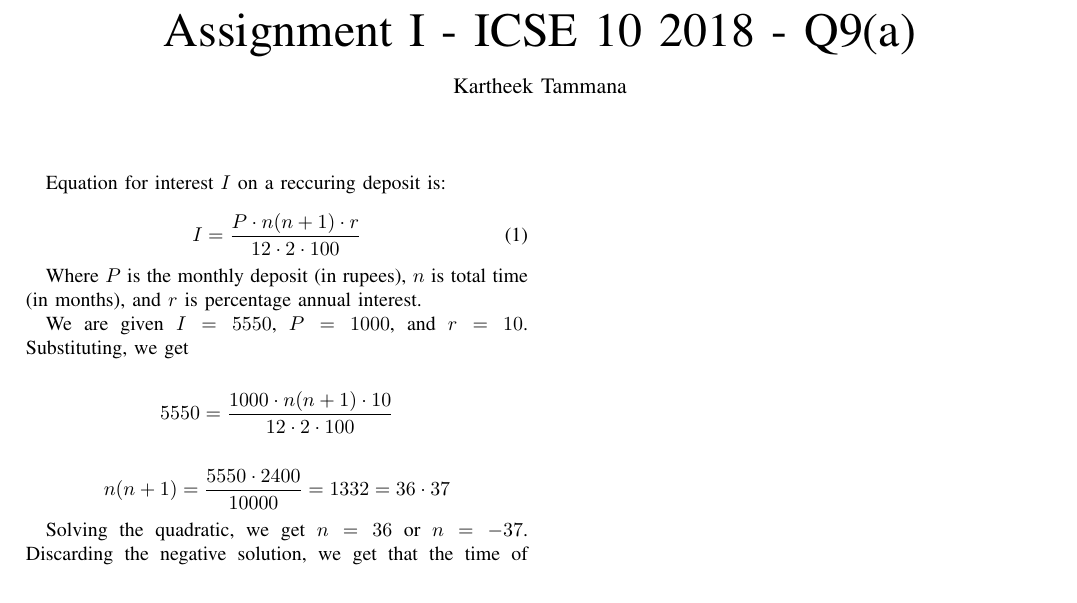
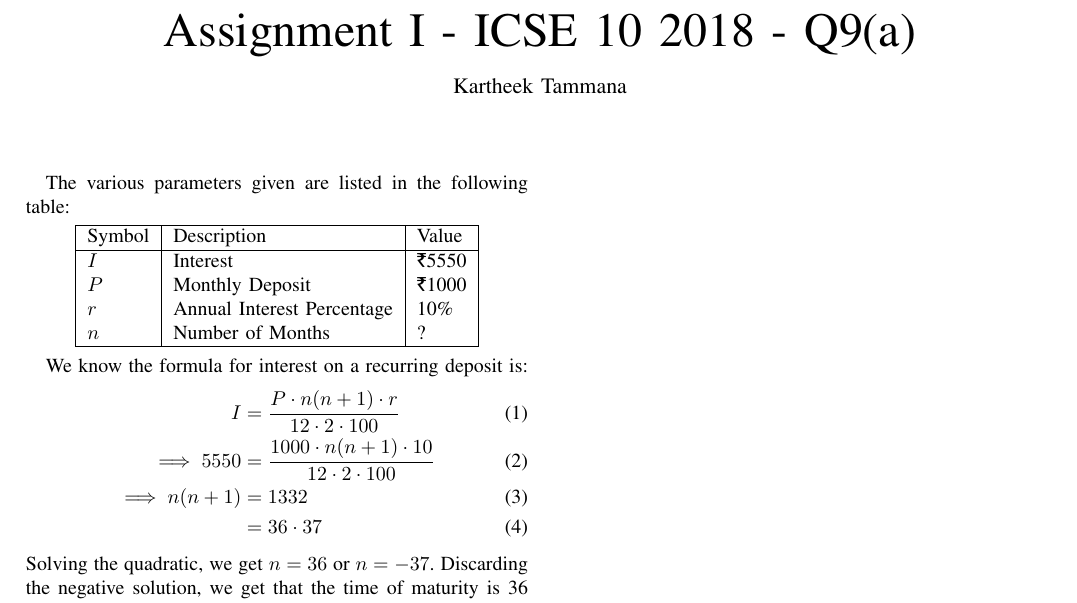
Before and after one commit to kst164/AI1110-Assignments, a LaTeX paper (Assgn-1/main.tex): part of the page, cut so that both start at the same text. Compiled offline with pdfLaTeX.

Commit message:
Assgn-1 v2 Move values into tables + align multiline equations + cleanup

```diff
--- a/Assgn-1/main.tex
+++ b/Assgn-1/main.tex
@@ -2,6 +2,7 @@
 
 \usepackage{amsmath}
 \usepackage{graphicx}
+\usepackage{tfrupee}
 
 \title{Assignment I - ICSE 10 2018 - Q9(a)}
 \author{Kartheek Tammana}
@@ -9,22 +10,28 @@
 \begin{document}
 \maketitle
 
-Equation for interest $I$ on a reccuring deposit is:
+The various parameters given are listed in the following table:
 
-\begin{equation}
-I = \frac{P \cdot n(n+1) \cdot r}{12 \cdot 2 \cdot 100}
-\end{equation}
+\begin{center}
+\begin{tabular}{|l|l|l|}
+    \hline
+    Symbol & Description & Value \\
+    \hline
+    $I$ & Interest & \rupee 5550 \\
+    $P$ & Monthly Deposit & \rupee 1000 \\
+    $r$ & Annual Interest Percentage & 10\% \\
+    $n$ & Number of Months & ? \\
+    \hline
+\end{tabular}
+\end{center}
 
-Where $P$ is the monthly deposit (in rupees), $n$ is total time (in months), and $r$ is percentage
-annual interest.
-
-We are given $I = 5550$, $P=1000$, and $r=10$. Substituting, we get
-
-\begin{gather*}
-    5550 = \frac{1000 \cdot n(n+1) \cdot 10}{12 \cdot 2 \cdot 100} \\ \\
-    n(n+1) = \frac{5550 \cdot 2400}{10000} = 1332 = 36 \cdot 37
-\end{gather*}
-
+We know the formula for interest on a recurring deposit is:
+\begin{align}
+    I &= \frac{P \cdot n(n+1) \cdot r}{12 \cdot 2 \cdot 100} \\
+    \implies 5550 &= \frac{1000 \cdot n(n+1) \cdot 10}{12 \cdot 2 \cdot 100} \\
+    \implies n(n+1) &= 1332 \\
+                    &= 36 \cdot 37
+\end{align}
 Solving the quadratic, we get $n=36$ or $n=-37$. Discarding the negative solution, we get that the
 time of maturity is 36 months, or 3 years. \\ \\
 We can verify this answer by graphing the interest as a function of time, i.e.,
@@ -33,6 +40,7 @@ y = \frac{5550 \cdot x(x+1) \cdot 10}{12 \cdot 2 \cdot 100}
 \end{equation}
 along with the interest at time of maturity $y=5550$, and checking for the point of intersection,
 where $y$ is the interest in rupees, and $x$ is time in months.
+
 \centering
 \includegraphics[width=0.75\columnwidth]{./figs/fig.png}
 \end{document}
```
Also changed, not shown: Assgn-1/main.pdf, Assgn-1/main.tex (2 more changed lines).
